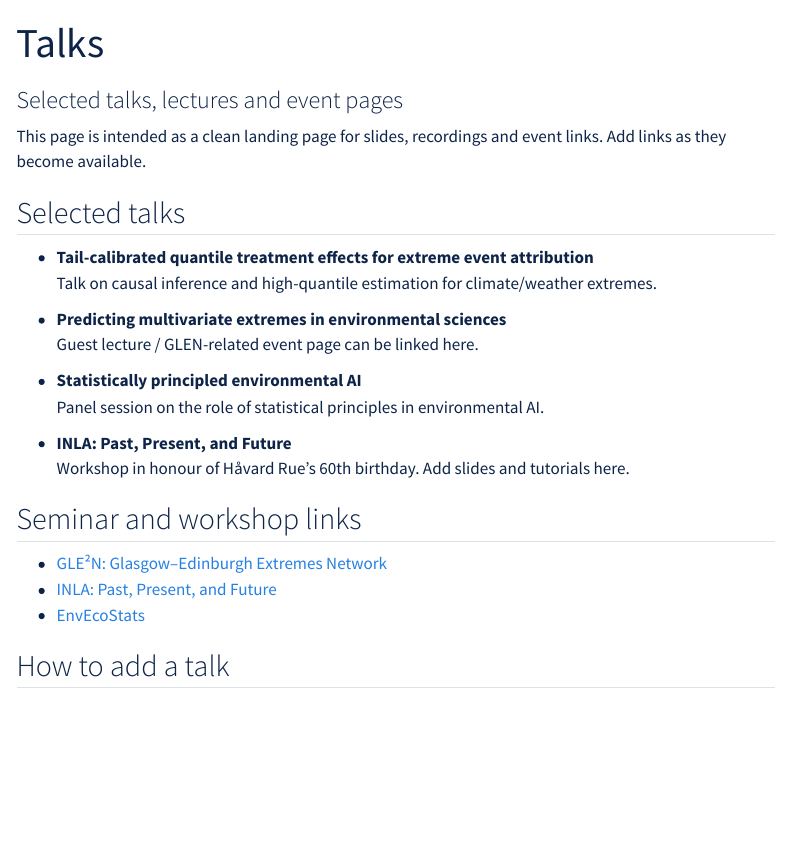
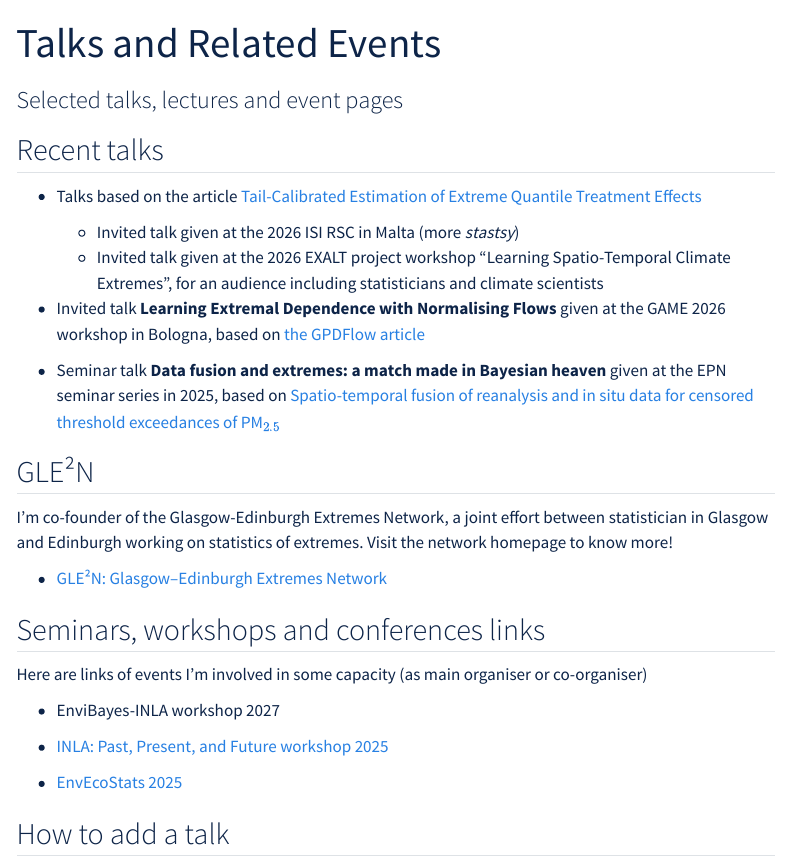
Before and after one commit to dcastrocamilo/dcastrocamilo.github.io, a Quarto document (talks.qmd): the page in a window 1100 px wide, from its top. Rendered offline with R 4.5, knitr and Pandoc in place of Quarto, with nearby package versions; menus at the side of the page are left out.

Commit message:
add talks and events

```diff
--- a/_quarto.yml
+++ b/_quarto.yml
@@ -28,8 +28,8 @@ website:
         href: research.qmd
       - text: "Publications"
         href: publications.qmd
-      # - text: "Talks"
-      #   href: talks.qmd
+      - text: "Talks"
+        href: talks.qmd
       - text: "Supervision"
         href: supervision.qmd
       - text: "Admin"
--- a/talks.qmd
+++ b/talks.qmd
@@ -1,31 +1,38 @@
 ---
-title: "Talks"
+title: "Talks and Related Events"
 subtitle: "Selected talks, lectures and event pages"
-description: "Selected talks, lectures, workshops and event pages by statistician Daniela Castro-Camilo."
+# description: "Selected talks, lectures, workshops and event pages by statistician Daniela Castro-Camilo."
 canonical-url: "https://dcastrocamilo.github.io/talks.html"
 ---
 
-This page is intended as a clean landing page for slides, recordings and event links. Add links as they become available.
+## Recent talks
 
-## Selected talks
+- Talks based on the article [Tail-Calibrated Estimation of Extreme Quantile Treatment Effects](https://arxiv.org/abs/2603.23309)
+  - Invited talk given at the 2026 ISI RSC in Malta (more *stastsy*)
+  - Invited talk given at the 2026 EXALT project workshop "Learning Spatio-Temporal Climate Extremes", for an audience including statisticians and climate scientists
 
-- **Tail-calibrated quantile treatment effects for extreme event attribution**
-  Talk on causal inference and high-quantile estimation for climate/weather extremes.
+- Invited talk **Learning Extremal Dependence with Normalising Flows**  given at the GAME 2026 workshop in Bologna, based on [the GPDFlow article](https://arxiv.org/abs/2503.11822)
 
-- **Predicting multivariate extremes in environmental sciences**
-  Guest lecture / GLEN-related event page can be linked here.
 
-- **Statistically principled environmental AI**
-  Panel session on the role of statistical principles in environmental AI.
+- Seminar talk **Data fusion and extremes: a match made in Bayesian heaven** given at the EPN seminar series in 2025, based on [Spatio-temporal fusion of reanalysis and in situ data for censored threshold exceedances of PM$_{2.5}$](https://arxiv.org/abs/2504.20268)
 
-- **INLA: Past, Present, and Future**
-  Workshop in honour of Håvard Rue's 60th birthday. Add slides and tutorials here.
+<!-- - **INLA: Past, Present, and Future**   -->
+<!--   Workshop in honour of Håvard Rue's 60th birthday. Add slides and tutorials here. -->
 
-## Seminar and workshop links
+## GLE²N
+I'm co-founder of the Glasgow-Edinburgh Extremes Network, a joint effort between statistician in Glasgow and Edinburgh working on statistics of extremes. Visit the network homepage to know more!
 
 - [GLE²N: Glasgow--Edinburgh Extremes Network](https://glen-scotland.github.io/glen/)
-- [INLA: Past, Present, and Future](https://dcastrocamilo.github.io/INLA-PastPresentFuture/)
-- [EnvEcoStats](https://envecostats.wordpress.com/)
+
+## Seminars, workshops and conferences links
+
+Here are links of events I'm involved in some capacity (as main organiser or co-organiser)
+
+- EnviBayes-INLA workshop 2027
+
+- [INLA: Past, Present, and Future workshop 2025](https://dcastrocamilo.github.io/INLA-PastPresentFuture/)
+
+- [EnvEcoStats 2025](https://envecostats.wordpress.com/)
 
 ## How to add a talk
 
```
Also changed, not shown: publications.qmd (+1 -1 lines), docs/search.json, 7 other files.
